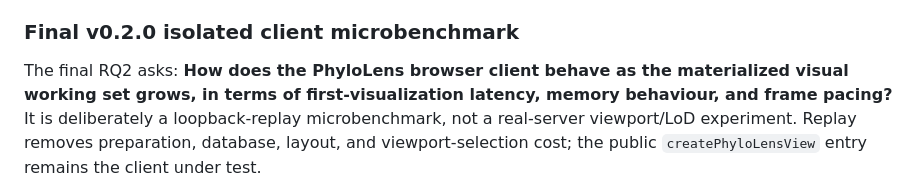
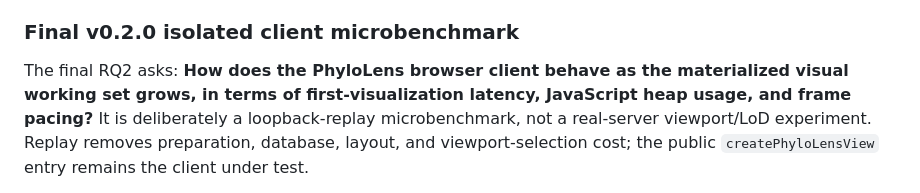
Before and after one commit to phyloviz/phylo-lens, a Markdown page: eval/METHODOLOGY.md, the part around the change. Rendered like a GitHub page.

Commit message:
docs(eval): clarify rq2 heap terminology

```diff
--- a/eval/METHODOLOGY.md
+++ b/eval/METHODOLOGY.md
@@ -181,7 +181,7 @@ a tiny headless fixture and is not evidence of scalability or display quality.
 
 The final RQ2 asks: **How does the PhyloLens browser client behave as the
 materialized visual working set grows, in terms of first-visualization latency,
-memory behaviour, and frame pacing?** It is deliberately a loopback-replay
+JavaScript heap usage, and frame pacing?** It is deliberately a loopback-replay
 microbenchmark, not a real-server viewport/LoD experiment. Replay removes
 preparation, database, layout, and viewport-selection cost; the public
 `createPhyloLensView` entry remains the client under test.
```
